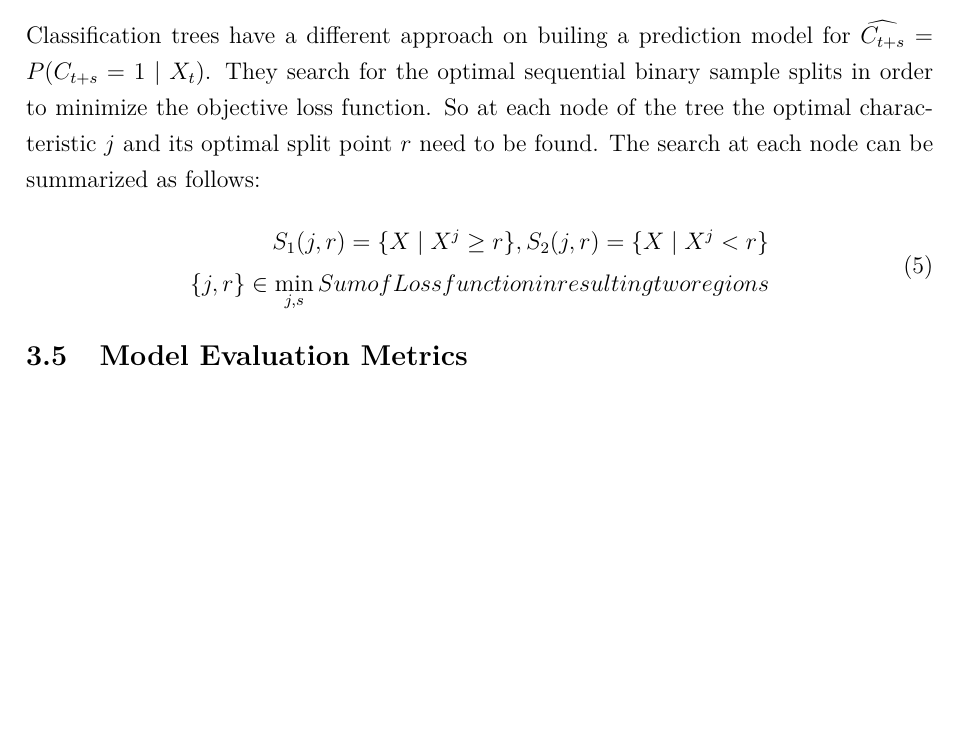
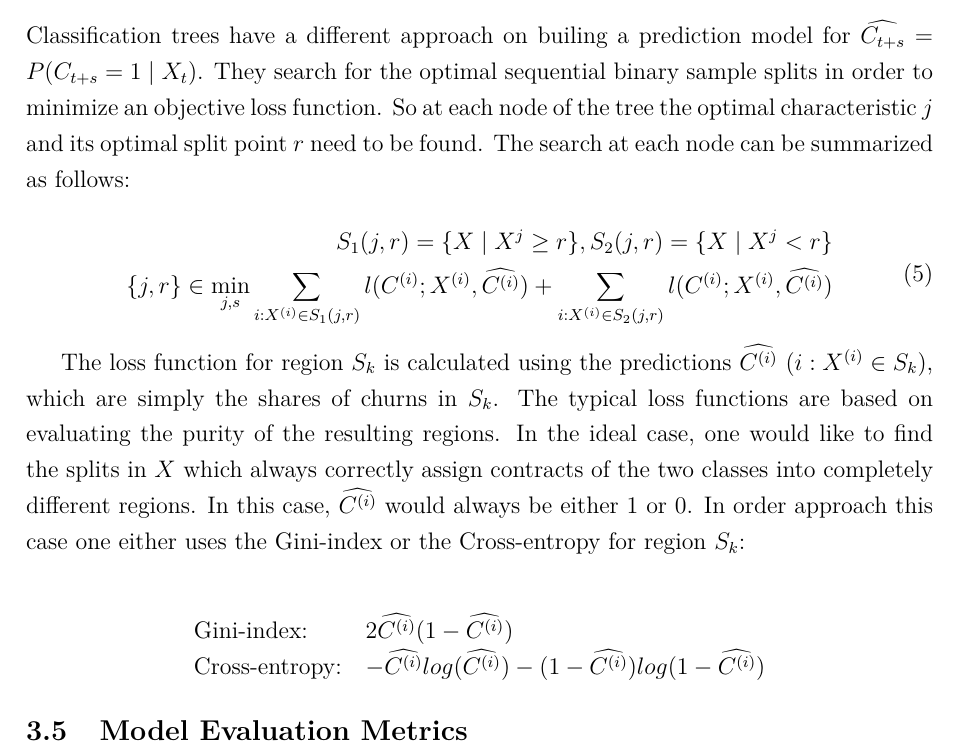
Before and after one commit to abdumaa/master_thesis_churn_modelling, a LaTeX thesis (tex/thesis.tex): part of page 11 of 12, cut so that both start at the same text, the shorter picture padded with empty space. Compiled offline with pdfLaTeX.

Commit message:
Random Forest

```diff
--- a/tex/thesis.tex
+++ b/tex/thesis.tex
@@ -360,14 +360,23 @@ Interpretability. \\
 
 \subsubsection*{(i) Random Forest Classifier}
 
-Classification trees have a different approach on builing a prediction model for $\widehat{C_{t+s}} = P(C_{t+s}=1\mid X_{t})$. They search for the optimal sequential binary sample splits in order to minimize the objective loss function. So at each node of the tree the optimal characteristic $j$ and its optimal split point $r$ need to be found. The search at each node can be summarized as follows:
+Classification trees have a different approach on builing a prediction model for $\widehat{C_{t+s}} = P(C_{t+s}=1\mid X_{t})$. They search for the optimal sequential binary sample splits in order to minimize an objective loss function. So at each node of the tree the optimal characteristic $j$ and its optimal split point $r$ need to be found. The search at each node can be summarized as follows:
 
 \begin{equation} \label{dec_tree}
     \begin{aligned}
         S_{1}(j, r) = \{X\mid X^{j}\geq r\} , S_{2}(j, r) = \{X\mid X^{j}< r\} \\
-        \{j, r\} \in \min_{j, s} Sum of Loss function in resulting two regions
+        \{j, r\} \in \min_{j, s} \sum_{i:X^{(i)}\in S_{1}(j, r)}l(C^{(i)}; X^{(i)}, \widehat{C^{(i)}}) + \sum_{i:X^{(i)}\in S_{2}(j, r)}l(C^{(i)}; X^{(i)}, \widehat{C^{(i)}})
     \end{aligned}
 \end{equation}
+
+The loss function for region $S_{k}$ is calculated using the predictions $\widehat{C^{(i)}}$ ($i:X^{(i)}\in S_{k}$), which are simply the shares of churns in $S_{k}$. The typical loss functions are based on evaluating the purity of the resulting regions. In the ideal case, one would like to find the splits in $X$ which always correctly assign contracts of the two classes into completely different regions. In this case, $\widehat{C^{(i)}}$ would always be either 1 or 0. In order approach this case one either uses the Gini-index or the Cross-entropy for region $S_{k}$: \\
+
+\begin{center}
+    \begin{tabular}{ll}
+        Gini-index: & $2\widehat{C^{(i)}}(1-\widehat{C^{(i)}})$ \\
+        Cross-entropy: & $-\widehat{C^{(i)}}log(\widehat{C^{(i)}}) - (1-\widehat{C^{(i)}})log(1-\widehat{C^{(i)}})$ \\
+    \end{tabular}
+\end{center}
 
 \subsection{Model Evaluation Metrics} \par
 
```
Also changed, not shown: tex/thesis.pdf.
